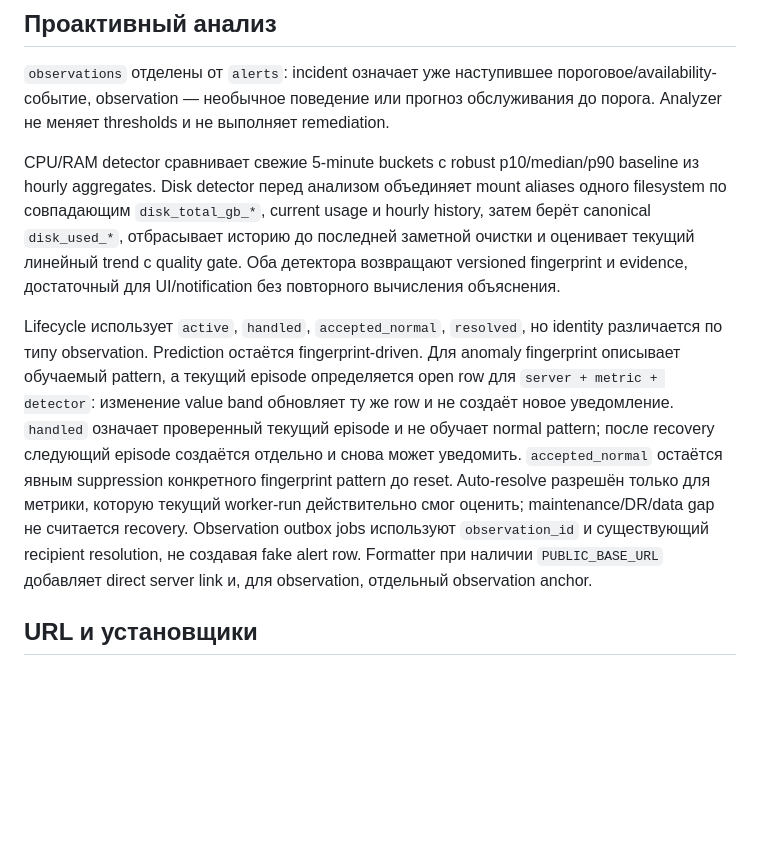
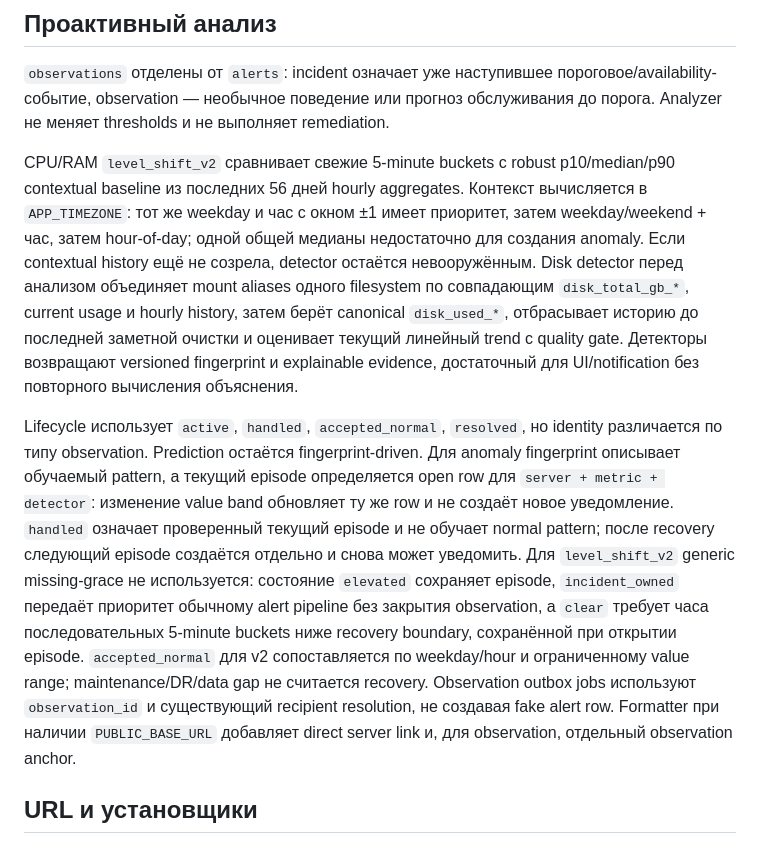
Before and after one commit to mirivlad/mirvmon, a Markdown page: ARCHITECTURE.md, the part around the change. GitHub-like rendering; blank space fills up the shorter version.

```diff
--- a/ARCHITECTURE.md
+++ b/ARCHITECTURE.md
@@ -131,9 +131,9 @@ trends, записывает advisory observations и не участвует в
 
 `observations` отделены от `alerts`: incident означает уже наступившее пороговое/availability-событие, observation — необычное поведение или прогноз обслуживания до порога. Analyzer не меняет thresholds и не выполняет remediation.
 
-CPU/RAM detector сравнивает свежие 5-minute buckets с robust p10/median/p90 baseline из hourly aggregates. Disk detector перед анализом объединяет mount aliases одного filesystem по совпадающим `disk_total_gb_*`, current usage и hourly history, затем берёт canonical `disk_used_*`, отбрасывает историю до последней заметной очистки и оценивает текущий линейный trend с quality gate. Оба детектора возвращают versioned fingerprint и evidence, достаточный для UI/notification без повторного вычисления объяснения.
+CPU/RAM `level_shift_v2` сравнивает свежие 5-minute buckets с robust p10/median/p90 contextual baseline из последних 56 дней hourly aggregates. Контекст вычисляется в `APP_TIMEZONE`: тот же weekday и час с окном ±1 имеет приоритет, затем weekday/weekend + час, затем hour-of-day; одной общей медианы недостаточно для создания anomaly. Если contextual history ещё не созрела, detector остаётся невооружённым. Disk detector перед анализом объединяет mount aliases одного filesystem по совпадающим `disk_total_gb_*`, current usage и hourly history, затем берёт canonical `disk_used_*`, отбрасывает историю до последней заметной очистки и оценивает текущий линейный trend с quality gate. Детекторы возвращают versioned fingerprint и explainable evidence, достаточный для UI/notification без повторного вычисления объяснения.
 
-Lifecycle использует `active`, `handled`, `accepted_normal`, `resolved`, но identity различается по типу observation. Prediction остаётся fingerprint-driven. Для anomaly fingerprint описывает обучаемый pattern, а текущий episode определяется open row для `server + metric + detector`: изменение value band обновляет ту же row и не создаёт новое уведомление. `handled` означает проверенный текущий episode и не обучает normal pattern; после recovery следующий episode создаётся отдельно и снова может уведомить. `accepted_normal` остаётся явным suppression конкретного fingerprint pattern до reset. Auto-resolve разрешён только для метрики, которую текущий worker-run действительно смог оценить; maintenance/DR/data gap не считается recovery. Observation outbox jobs используют `observation_id` и существующий recipient resolution, не создавая fake alert row. Formatter при наличии `PUBLIC_BASE_URL` добавляет direct server link и, для observation, отдельный observation anchor.
+Lifecycle использует `active`, `handled`, `accepted_normal`, `resolved`, но identity различается по типу observation. Prediction остаётся fingerprint-driven. Для anomaly fingerprint описывает обучаемый pattern, а текущий episode определяется open row для `server + metric + detector`: изменение value band обновляет ту же row и не создаёт новое уведомление. `handled` означает проверенный текущий episode и не обучает normal pattern; после recovery следующий episode создаётся отдельно и снова может уведомить. Для `level_shift_v2` generic missing-grace не используется: состояние `elevated` сохраняет episode, `incident_owned` передаёт приоритет обычному alert pipeline без закрытия observation, а `clear` требует часа последовательных 5-minute buckets ниже recovery boundary, сохранённой при открытии episode. `accepted_normal` для v2 сопоставляется по weekday/hour и ограниченному value range; maintenance/DR/data gap не считается recovery. Observation outbox jobs используют `observation_id` и существующий recipient resolution, не создавая fake alert row. Formatter при наличии `PUBLIC_BASE_URL` добавляет direct server link и, для observation, отдельный observation anchor.
 
 ## URL и установщики
 
```
Also changed, not shown: TECHNICAL_SPECIFICATION.md (+5 -4 lines), docs/specs/2026-09-16-proactive-observations-design.md (+42 -27 lines).
